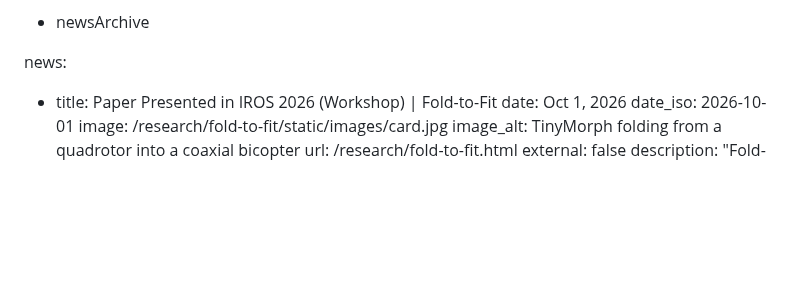
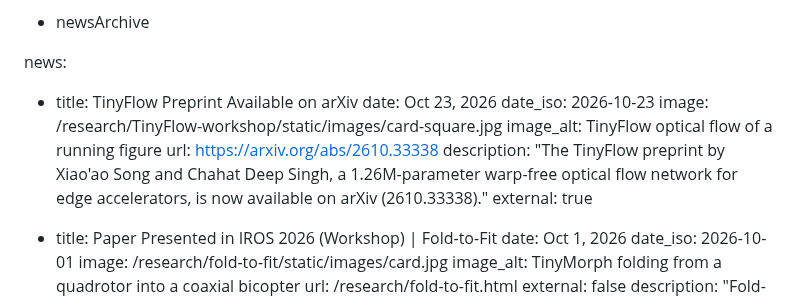
Before and after one commit to praisecu/praisecu.github.io, a Markdown page: src/news.md, the part around the change. Drawn GitHub-style; blank space fills up the shorter version.

Commit message:
Announce the TinyFlow arXiv preprint and link it

```diff
--- a/src/news.md
+++ b/src/news.md
@@ -7,6 +7,15 @@ tags:
   - newsArchive
 
 news:
+
+  - title: TinyFlow Preprint Available on arXiv
+    date: Oct 23, 2026
+    date_iso: 2026-10-23
+    image: /research/TinyFlow-workshop/static/images/card-square.jpg
+    image_alt: TinyFlow optical flow of a running figure
+    url: https://arxiv.org/abs/2610.33338
+    description: "The TinyFlow preprint by Xiao'ao Song and Chahat Deep Singh, a 1.26M-parameter warp-free optical flow network for edge accelerators, is now available on arXiv (2610.33338)."
+    external: true
 
   - title: Paper Presented in IROS 2026 (Workshop) | Fold-to-Fit
     date: Oct 1, 2026
```
Also changed, not shown: src/publications.md (+3 -0 lines), 1 other file.
